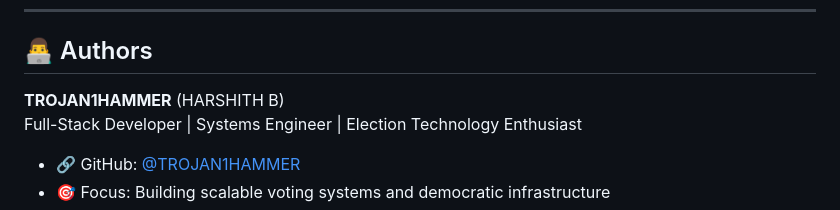
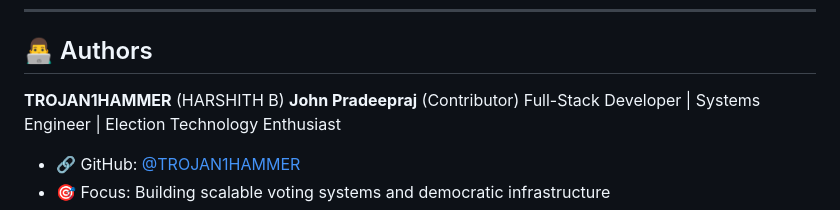
Before and after one commit to TROJAN1HAMMER/Code-A-Thon, a Markdown page: README.md, the part around one of its changes. Drawn GitHub-style.

```diff
--- a/README.md
+++ b/README.md
@@ -403,6 +403,7 @@ This project is open source and available under the [MIT License](LICENSE).
 ## 👨‍💻 Authors
 
 **TROJAN1HAMMER** (HARSHITH B)
+**John Pradeepraj** (Contributor)
 Full-Stack Developer | Systems Engineer | Election Technology Enthusiast
 
 - 🔗 GitHub: [@TROJAN1HAMMER](https://github.com/TROJAN1HAMMER)
```
Also changed, not shown: other parts of README.md (+7 -7 lines).
